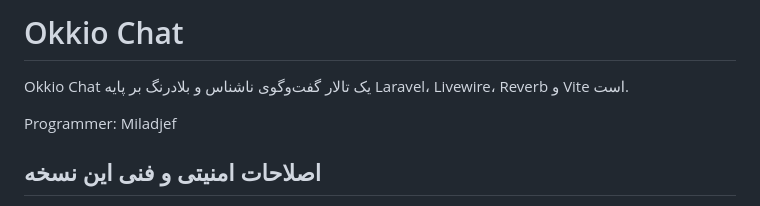
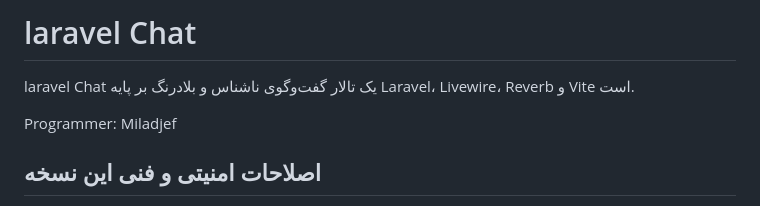
Before and after one commit to miladjef/laravel-chat, a Markdown page: README.md, the part around the change. Drawn GitHub-style.

```diff
--- a/README.md
+++ b/README.md
@@ -1,6 +1,6 @@
-# Okkio Chat
+# laravel Chat
 
-Okkio Chat یک تالار گفت‌وگوی ناشناس و بلادرنگ بر پایه Laravel، Livewire، Reverb و Vite است.
+laravel Chat یک تالار گفت‌وگوی ناشناس و بلادرنگ بر پایه Laravel، Livewire، Reverb و Vite است.
 
 Programmer: Miladjef
 
```
